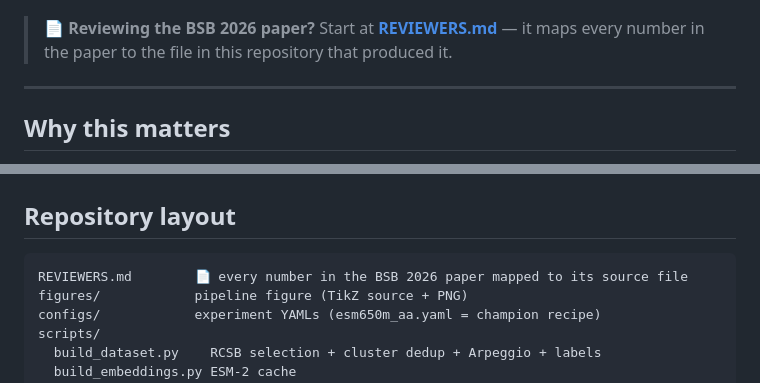
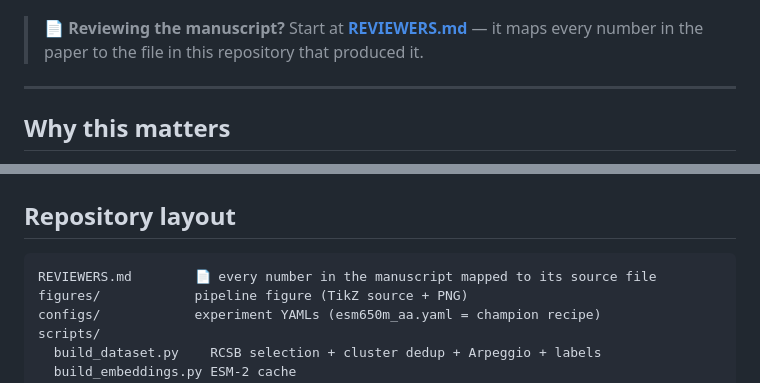
Before and after one commit to labitec-cloud/SPIN-Seq, a Markdown page: README.md, 2 parts joined by grey strips. Drawn GitHub-style.

````diff
--- a/README.md
+++ b/README.md
@@ -9,7 +9,7 @@ interact?"**. It returns a residue graph with **typed** edges (hydrogen bond, hy
 
 ![SPIN-Seq pipeline](figures/fig1_pipeline.png)
 
-> 📄 **Reviewing the BSB 2026 paper?** Start at **[REVIEWERS.md](REVIEWERS.md)** — it maps every
+> 📄 **Reviewing the manuscript?** Start at **[REVIEWERS.md](REVIEWERS.md)** — it maps every
 > number in the paper to the file in this repository that produced it.
 
 ---
@@ -377,7 +377,7 @@ intermediates batch by batch, doubling the dataset costs ~2.6 GB, not ~29 GB.
 ## Repository layout
 
 ```
-REVIEWERS.md        📄 every number in the BSB 2026 paper mapped to its source file
+REVIEWERS.md        📄 every number in the manuscript mapped to its source file
 figures/            pipeline figure (TikZ source + PNG)
 configs/            experiment YAMLs (esm650m_aa.yaml = champion recipe)
 scripts/
````
Also changed, not shown: REVIEWERS.md (+6 -3 lines).
